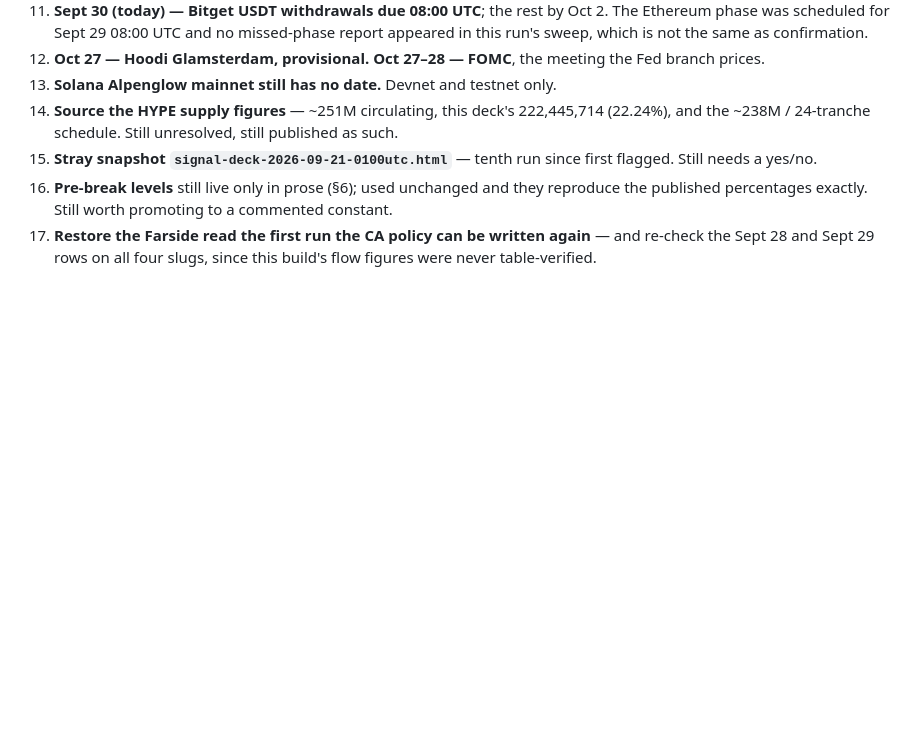
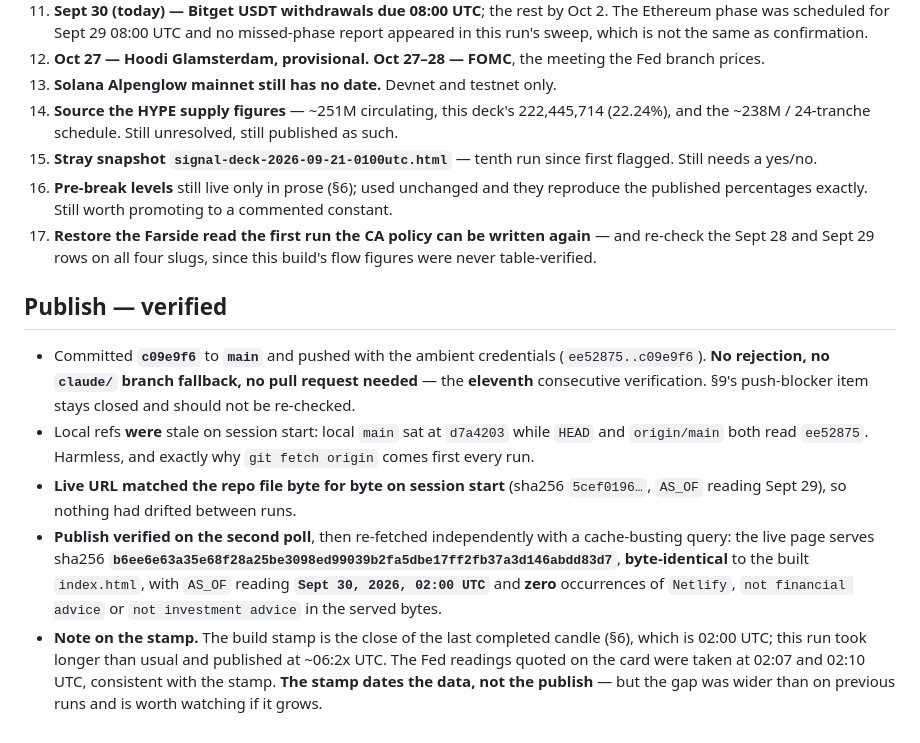
Before and after one commit to stevenchristiian/claudesignal, a Markdown page: notes/runs/2026-09-30-0200utc.md, the part around the change. GitHub-like rendering; blank space fills up the shorter version.

Commit message:
Record verified publish of the 2026-09-30 02:00 UTC build
Live URL serves sha256 b6ee6e63... byte-identical to the built index.html, with
the as-of label reading Sept 30, 2026, 02:00 UTC. Verified on the second poll
and again on an independent cache-busted re-fetch.

Co-Authored-By: Claude Opus 5 <noreply@anthropic.com>
Claude-Session: https://claude.ai/code/session_016QwGzXhhpNmPdGeb9Z7pBU

```diff
--- a/notes/runs/2026-09-30-0200utc.md
+++ b/notes/runs/2026-09-30-0200utc.md
@@ -363,3 +363,21 @@ Version map measured this run: 1.53→1178, 1.54→1181, 1.55→1187, **1.56.0/1
     percentages exactly. Still worth promoting to a commented constant.
 17. **Restore the Farside read the first run the CA policy can be written again** — and re-check the Sept 28 and
     Sept 29 rows on all four slugs, since this build's flow figures were never table-verified.
+
+## Publish — verified
+
+- Committed **`c09e9f6`** to **`main`** and pushed with the ambient credentials (`ee52875..c09e9f6`). **No rejection,
+  no `claude/` branch fallback, no pull request needed** — the **eleventh** consecutive verification. §9's
+  push-blocker item stays closed and should not be re-checked.
+- Local refs **were** stale on session start: local `main` sat at `d7a4203` while `HEAD` and `origin/main` both read
+  `ee52875`. Harmless, and exactly why `git fetch origin` comes first every run.
+- **Live URL matched the repo file byte for byte on session start** (sha256 `5cef0196…`, `AS_OF` reading Sept 29), so
+  nothing had drifted between runs.
+- **Publish verified on the second poll**, then re-fetched independently with a cache-busting query: the live page
+  serves sha256 **`b6ee6e63a35e68f28a25be3098ed99039b2fa5dbe17ff2fb37a3d146abdd83d7`**, **byte-identical** to the
+  built `index.html`, with `AS_OF` reading **`Sept 30, 2026, 02:00 UTC`** and **zero** occurrences of `Netlify`,
+  `not financial advice` or `not investment advice` in the served bytes.
+- **Note on the stamp.** The build stamp is the close of the last completed candle (§6), which is 02:00 UTC; this run
+  took longer than usual and published at ~06:2x UTC. The Fed readings quoted on the card were taken at 02:07 and
+  02:10 UTC, consistent with the stamp. **The stamp dates the data, not the publish** — but the gap was wider than on
+  previous runs and is worth watching if it grows.
```
